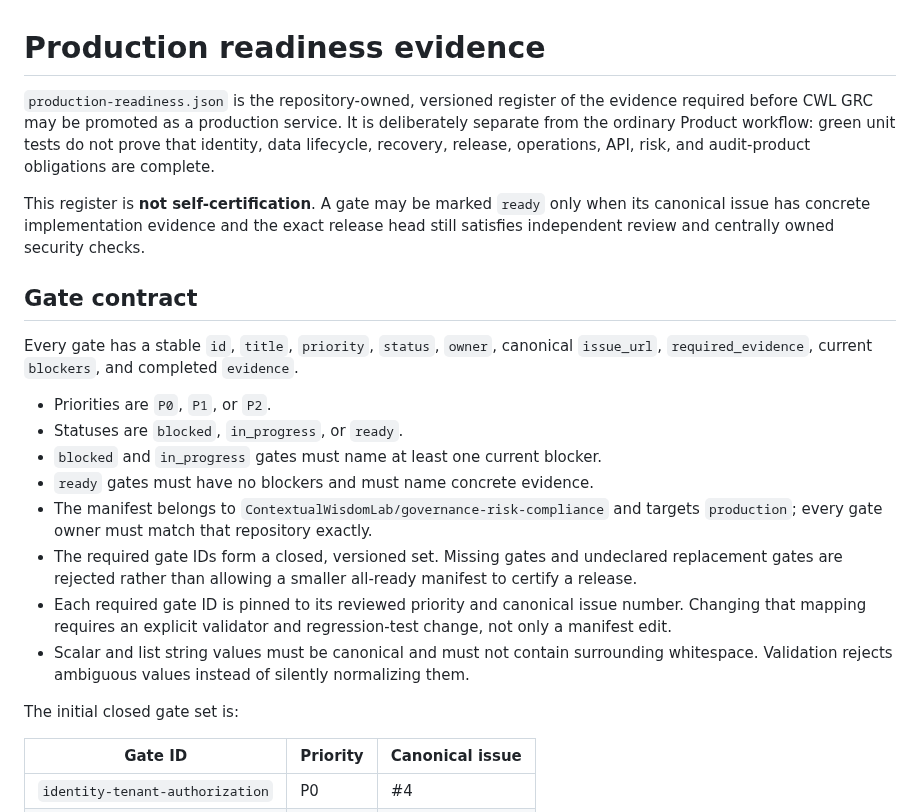
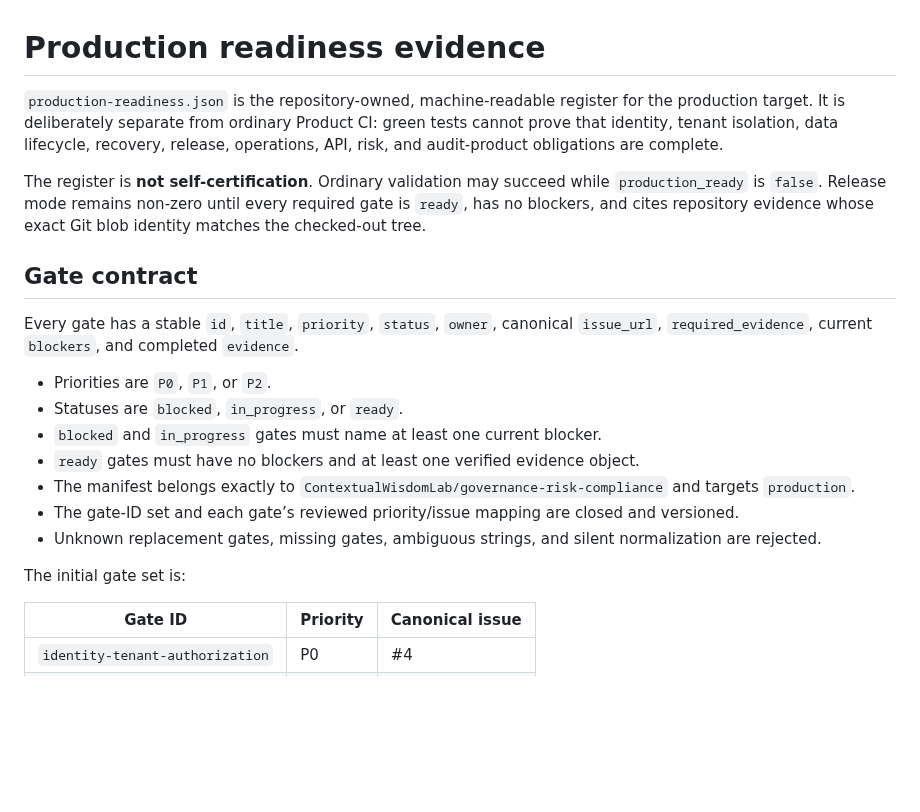
Before and after one commit to ContextualWisdomLab/governance-risk-compliance, a Markdown page: docs/production/README.md, the part around one of its changes. Rendered like a GitHub page; blank space fills up the shorter version.

```diff
--- a/docs/production/README.md
+++ b/docs/production/README.md
@@ -1,34 +1,22 @@
 # Production readiness evidence
 
-`production-readiness.json` is the repository-owned, versioned register of the evidence
-required before CWL GRC may be promoted as a production service. It is deliberately
-separate from the ordinary Product workflow: green unit tests do not prove that identity,
-data lifecycle, recovery, release, operations, API, risk, and audit-product obligations are
-complete.
+`production-readiness.json` is the repository-owned, machine-readable register for the production target. It is deliberately separate from ordinary Product CI: green tests cannot prove that identity, tenant isolation, data lifecycle, recovery, release, operations, API, risk, and audit-product obligations are complete.
 
-This register is **not self-certification**. A gate may be marked `ready` only when its
-canonical issue has concrete implementation evidence and the exact release head still
-satisfies independent review and centrally owned security checks.
+The register is **not self-certification**. Ordinary validation may succeed while `production_ready` is `false`. Release mode remains non-zero until every required gate is `ready`, has no blockers, and cites repository evidence whose exact Git blob identity matches the checked-out tree.
 
 ## Gate contract
 
-Every gate has a stable `id`, `title`, `priority`, `status`, `owner`, canonical `issue_url`,
-`required_evidence`, current `blockers`, and completed `evidence`.
+Every gate has a stable `id`, `title`, `priority`, `status`, `owner`, canonical `issue_url`, `required_evidence`, current `blockers`, and completed `evidence`.
 
 - Priorities are `P0`, `P1`, or `P2`.
 - Statuses are `blocked`, `in_progress`, or `ready`.
 - `blocked` and `in_progress` gates must name at least one current blocker.
-- `ready` gates must have no blockers and must name concrete evidence.
-- The manifest belongs to `ContextualWisdomLab/governance-risk-compliance` and targets
-  `production`; every gate owner must match that repository exactly.
-- The required gate IDs form a closed, versioned set. Missing gates and undeclared replacement
-  gates are rejected rather than allowing a smaller all-ready manifest to certify a release.
-- Each required gate ID is pinned to its reviewed priority and canonical issue number. Changing
-  that mapping requires an explicit validator and regression-test change, not only a manifest edit.
-- Scalar and list string values must be canonical and must not contain surrounding whitespace.
-  Validation rejects ambiguous values instead of silently normalizing them.
+- `ready` gates must have no blockers and at least one verified evidence object.
+- The manifest belongs exactly to `ContextualWisdomLab/governance-risk-compliance` and targets `production`.
+- The gate-ID set and each gate’s reviewed priority/issue mapping are closed and versioned.
+- Unknown replacement gates, missing gates, ambiguous strings, and silent normalization are rejected.
 
-The initial closed gate set is:
+The initial gate set is:
 
 | Gate ID | Priority | Canonical issue |
 | --- | --- | --- |
```
Also changed, not shown: other parts of docs/production/README.md (+46 -23 lines).
